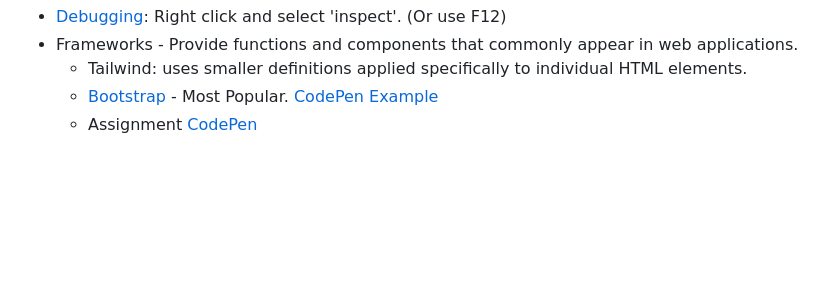
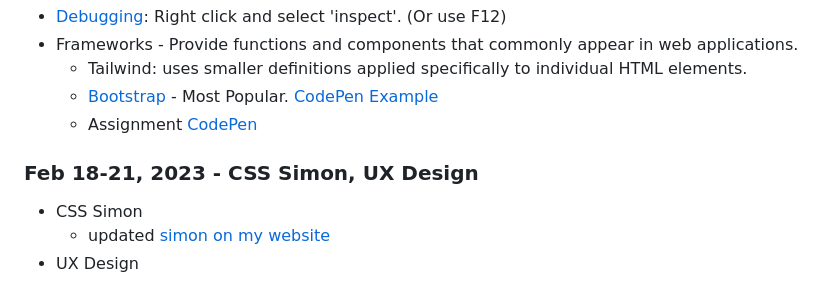
Before and after one commit to NuSigma/startup, a Markdown page: README.md, the part around the change. Rendered like a GitHub page; blank space fills up the shorter version.

Commit message:
CSS Simon update

```diff
--- a/README.md
+++ b/README.md
@@ -126,3 +126,8 @@ Assignment: https://codepen.io/NuSigma/pen/eYjqgbG <br>
     - Tailwind: uses smaller definitions applied specifically to individual HTML elements.
     - <a href='https://getbootstrap.com/docs/5.2/getting-started/introduction/'>Bootstrap</a> - Most Popular. <a href='https://codepen.io/NuSigma/pen/zYJGQOd'>CodePen Example</a>
     - Assignment <a href='https://codepen.io/NuSigma/pen/WNgvBNv'>CodePen</a>
+
+### Feb 18-21, 2023 - CSS Simon, UX Design
+- CSS Simon
+    - updated <a href="https://simon.numealplanz.click/">simon on my website</a>
+- UX Design
```
